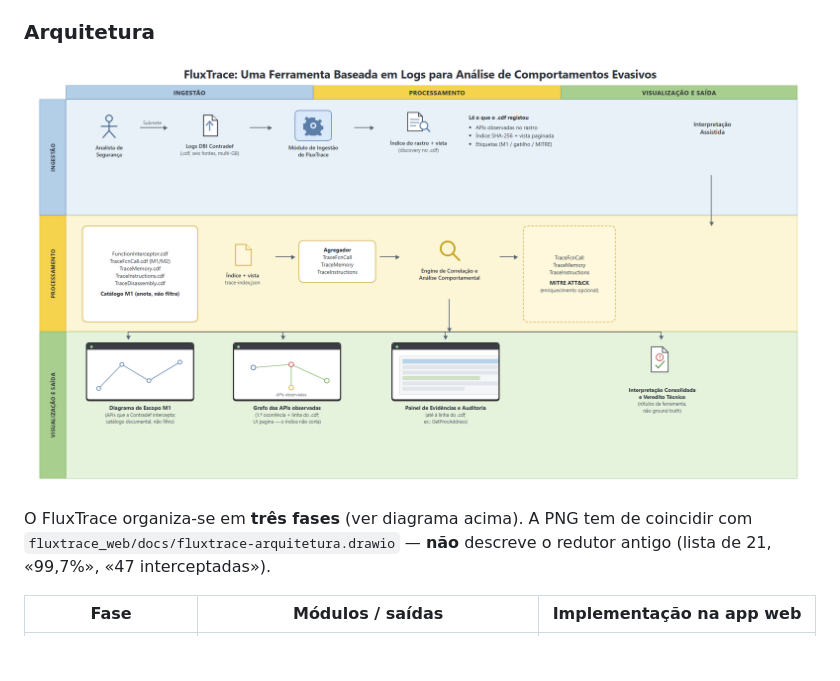
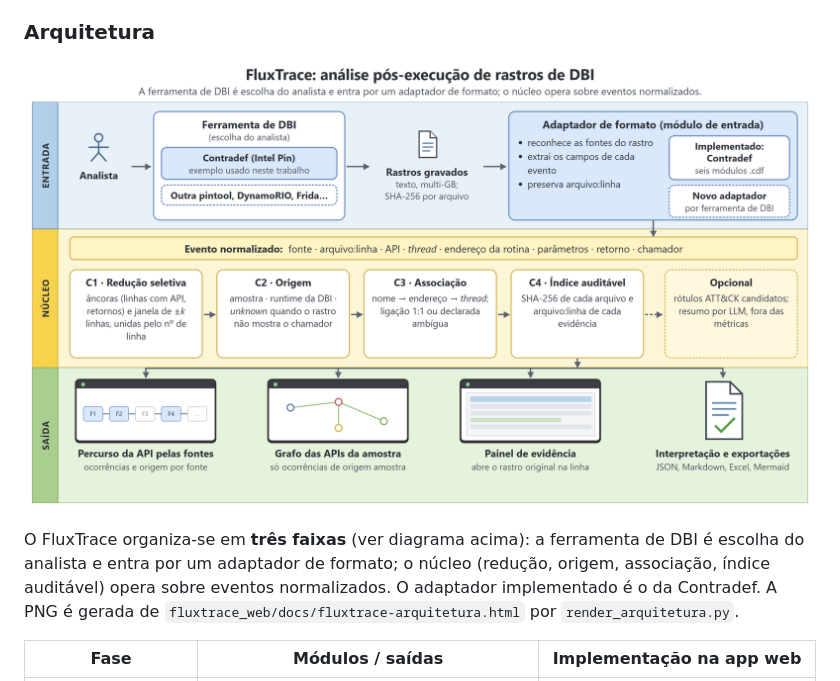
Before and after one commit to fluxtrace/fluxtrace, a Markdown page: README.md, the part around one of its changes. Rendered like a GitHub page; pictures changed too: fluxtrace_web/docs/fluxtrace-arquitetura.png; blank space fills up the shorter version.

```diff
--- a/README.md
+++ b/README.md
@@ -123,5 +123,5 @@ O repositório destina-se a repetir a cadeia da ferramenta (código, amostras, c
 
-O FluxTrace organiza-se em **três fases** (ver diagrama acima). A PNG tem de coincidir com `fluxtrace_web/docs/fluxtrace-arquitetura.drawio` — **não** descreve o redutor antigo (lista de 21, «99,7%», «47 interceptadas»).
+O FluxTrace organiza-se em **três faixas** (ver diagrama acima): a ferramenta de DBI é escolha do analista e entra por um adaptador de formato; o núcleo (redução, origem, associação, índice auditável) opera sobre eventos normalizados. O adaptador implementado é o da Contradef. A PNG é gerada de `fluxtrace_web/docs/fluxtrace-arquitetura.html` por `render_arquitetura.py`.
 
 | Fase | Módulos / saídas | Implementação na app web |
 |------|-------------------|---------------------------|
```
Also changed, not shown: other parts of README.md (+1 -1 lines), 2 other files.
